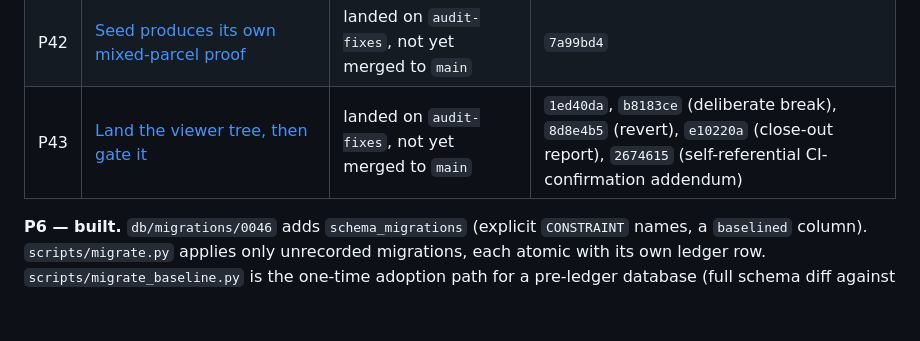
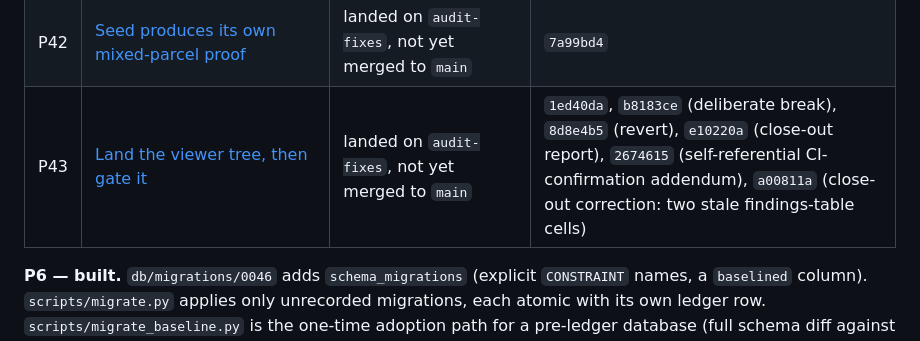
Before and after one commit to devvtrivedi/ledgex-adu, a Markdown page: prompts/README.md, the part around the change. GitHub-like rendering; blank space fills up the shorter version.

Commit message:
prompts/README.md: record this correction's own commit hash (a00811a) in the P43 row

```diff
--- a/prompts/README.md
+++ b/prompts/README.md
@@ -47,7 +47,7 @@ Finished packages move to `done/` and are not read again unless something contra
 | P40 | [Internal viewer over the LedgeX database](P40-internal-viewer.md) | landed on `audit-fixes`, not yet merged to `main` | `7a99bd4` |
 | P41 | [P40 review fixes](P41-p40-review-fixes.md) | landed on `audit-fixes`, not yet merged to `main` | `7a99bd4` |
 | P42 | [Seed produces its own mixed-parcel proof](P42-seed-mixed-parcel-evidence.md) | landed on `audit-fixes`, not yet merged to `main` | `7a99bd4` |
-| P43 | [Land the viewer tree, then gate it](P43-land-and-gate-the-viewer.md) | landed on `audit-fixes`, not yet merged to `main` | `1ed40da`, `b8183ce` (deliberate break), `8d8e4b5` (revert), `e10220a` (close-out report), `2674615` (self-referential CI-confirmation addendum) |
+| P43 | [Land the viewer tree, then gate it](P43-land-and-gate-the-viewer.md) | landed on `audit-fixes`, not yet merged to `main` | `1ed40da`, `b8183ce` (deliberate break), `8d8e4b5` (revert), `e10220a` (close-out report), `2674615` (self-referential CI-confirmation addendum), `a00811a` (close-out correction: two stale findings-table cells) |
 
 **P6 — built.** `db/migrations/0046` adds `schema_migrations` (explicit `CONSTRAINT` names,
 a `baselined` column). `scripts/migrate.py` applies only unrecorded migrations, each atomic
```
